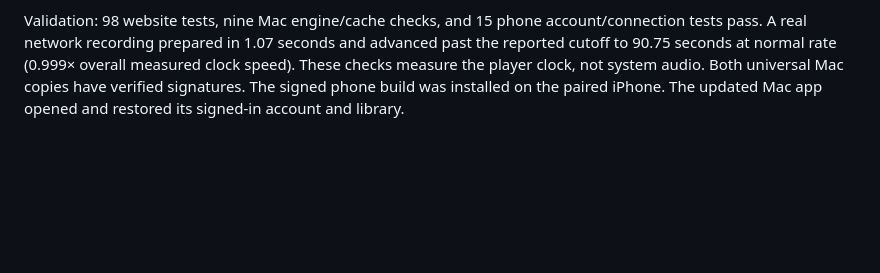
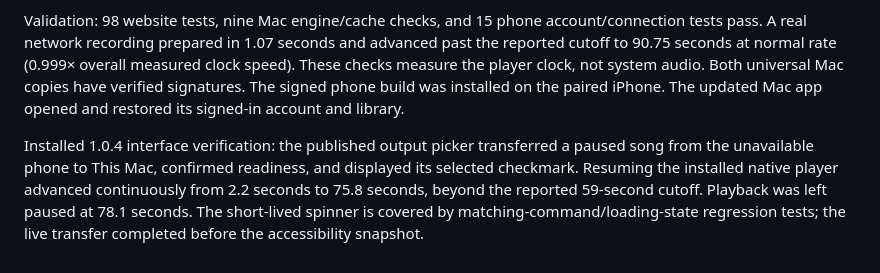
Before and after one commit to mcnoren/nova-music-web, a Markdown page: mac/README.md, the part around the change. Drawn GitHub-style; blank space fills up the shorter version.

Commit message:
Record installed Mac playback beyond the reported cutoff

```diff
--- a/mac/README.md
+++ b/mac/README.md
@@ -60,3 +60,5 @@ The running project build was still version 1.0.2, using the stream loader that
 Connected clients check active playback and available peer devices every 750 ms. Transferring from the current output freezes its actual clock directly, avoiding a round trip to itself. Output selection shows a spinner immediately and waits for the destination's matching, ready playback status before showing its checkmark. Failures clear the pending selection and report an error.
 
 Validation: 98 website tests, nine Mac engine/cache checks, and 15 phone account/connection tests pass. A real network recording prepared in 1.07 seconds and advanced past the reported cutoff to 90.75 seconds at normal rate (0.999× overall measured clock speed). These checks measure the player clock, not system audio. Both universal Mac copies have verified signatures. The signed phone build was installed on the paired iPhone. The updated Mac app opened and restored its signed-in account and library.
+
+Installed 1.0.4 interface verification: the published output picker transferred a paused song from the unavailable phone to This Mac, confirmed readiness, and displayed its selected checkmark. Resuming the installed native player advanced continuously from 2.2 seconds to 75.8 seconds, beyond the reported 59-second cutoff. Playback was left paused at 78.1 seconds. The short-lived spinner is covered by matching-command/loading-state regression tests; the live transfer completed before the accessibility snapshot.
```
